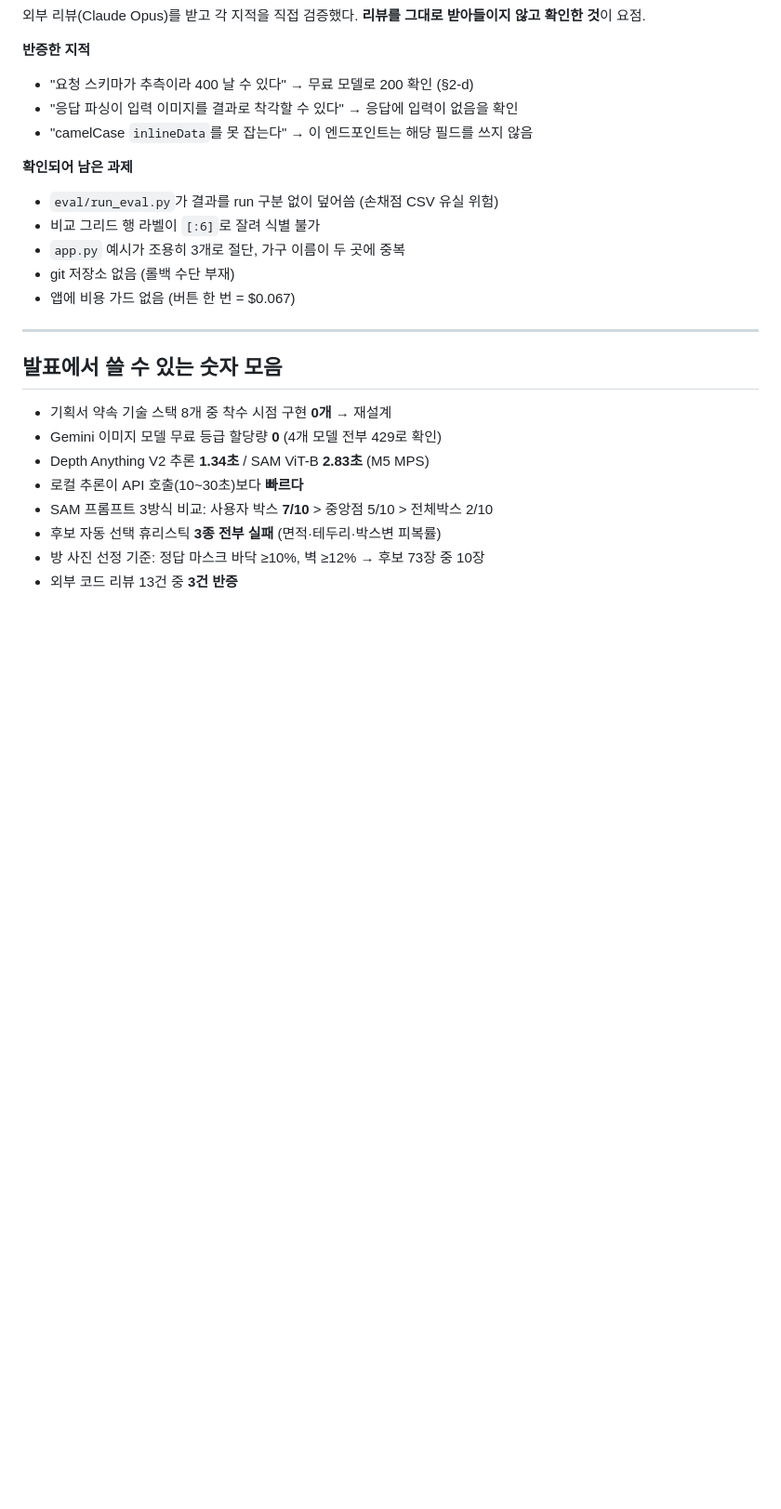
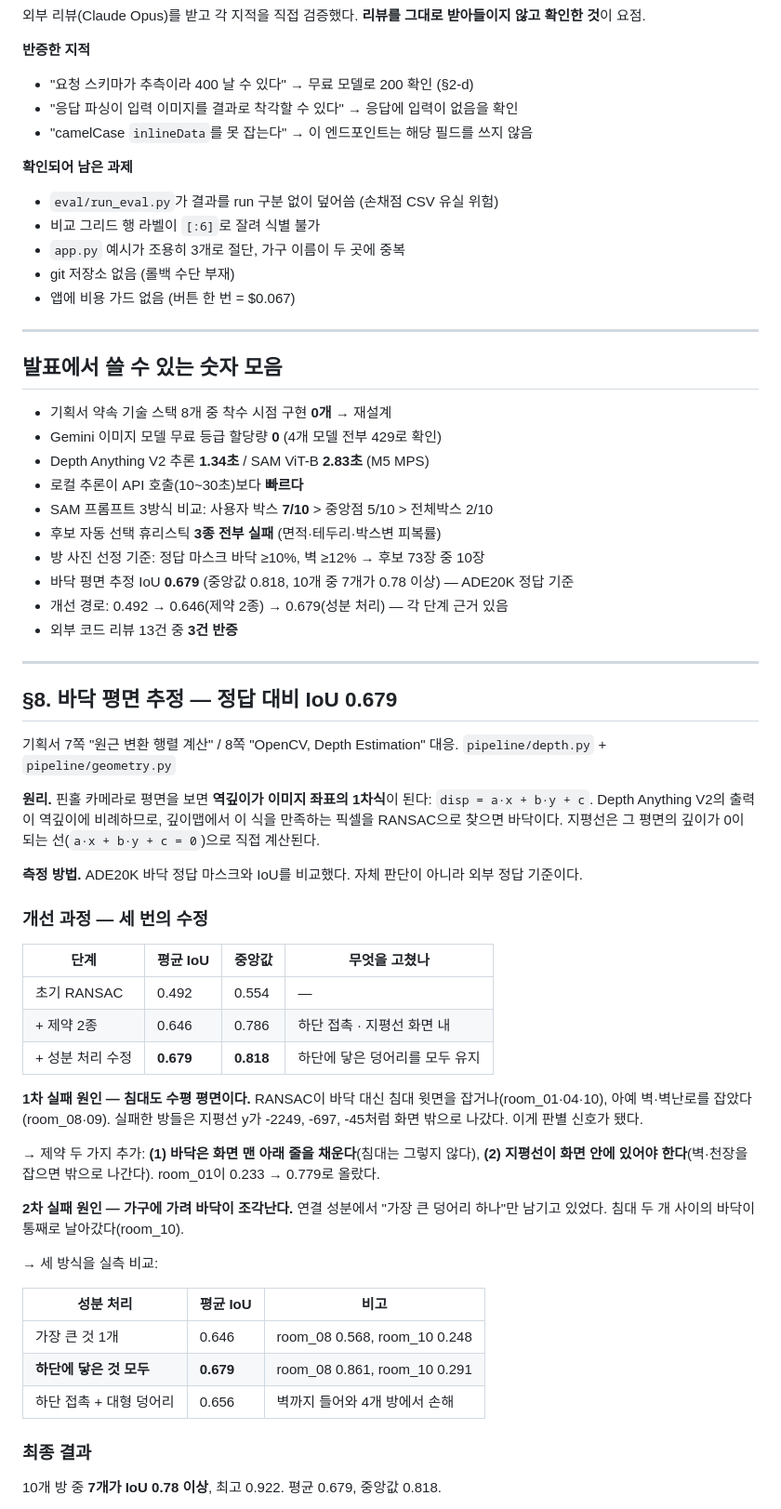
Before and after one commit to yourqxc/Capstone, a Markdown page: ai-interior/DEVLOG.md, the part around one of its changes. Shown at 93% size. Drawn GitHub-style; blank space fills up the shorter version.

```diff
--- a/ai-interior/DEVLOG.md
+++ b/ai-interior/DEVLOG.md
@@ -197,4 +197,51 @@ SAM 공식 데모도 같은 방식이다.
 - SAM 프롬프트 3방식 비교: 사용자 박스 **7/10** > 중앙점 5/10 > 전체박스 2/10
 - 후보 자동 선택 휴리스틱 **3종 전부 실패** (면적·테두리·박스변 피복률)
 - 방 사진 선정 기준: 정답 마스크 바닥 ≥10%, 벽 ≥12% → 후보 73장 중 10장
+- 바닥 평면 추정 IoU **0.679** (중앙값 0.818, 10개 중 7개가 0.78 이상) — ADE20K 정답 기준
+- 개선 경로: 0.492 → 0.646(제약 2종) → 0.679(성분 처리) — 각 단계 근거 있음
 - 외부 코드 리뷰 13건 중 **3건 반증**
+
+---
+
+## §8. 바닥 평면 추정 — 정답 대비 IoU 0.679
+
+기획서 7쪽 "원근 변환 행렬 계산" / 8쪽 "OpenCV, Depth Estimation" 대응.
+`pipeline/depth.py` + `pipeline/geometry.py`
+
+**원리.** 핀홀 카메라로 평면을 보면 **역깊이가 이미지 좌표의 1차식**이 된다: `disp = a·x + b·y + c`.
+Depth Anything V2의 출력이 역깊이에 비례하므로, 깊이맵에서 이 식을 만족하는 픽셀을 RANSAC으로 찾으면 바닥이다.
+지평선은 그 평면의 깊이가 0이 되는 선(`a·x + b·y + c = 0`)으로 직접 계산된다.
+
+**측정 방법.** ADE20K 바닥 정답 마스크와 IoU를 비교했다. 자체 판단이 아니라 외부 정답 기준이다.
+
+### 개선 과정 — 세 번의 수정
+
+| 단계 | 평균 IoU | 중앙값 | 무엇을 고쳤나 |
+|---|---|---|---|
+| 초기 RANSAC | 0.492 | 0.554 | — |
+| + 제약 2종 | 0.646 | 0.786 | 하단 접촉 · 지평선 화면 내 |
+| + 성분 처리 수정 | **0.679** | **0.818** | 하단에 닿은 덩어리를 모두 유지 |
+
+**1차 실패 원인 — 침대도 수평 평면이다.**
+RANSAC이 바닥 대신 침대 윗면을 잡거나(room_01·04·10), 아예 벽·벽난로를 잡았다(room_08·09).
+실패한 방들은 지평선 y가 -2249, -697, -45처럼 화면 밖으로 나갔다. 이게 판별 신호가 됐다.
+
+→ 제약 두 가지 추가: **(1) 바닥은 화면 맨 아래 줄을 채운다**(침대는 그렇지 않다),
+**(2) 지평선이 화면 안에 있어야 한다**(벽·천장을 잡으면 밖으로 나간다).
+room_01이 0.233 → 0.779로 올랐다.
+
+**2차 실패 원인 — 가구에 가려 바닥이 조각난다.**
+연결 성분에서 "가장 큰 덩어리 하나"만 남기고 있었다. 침대 두 개 사이의 바닥이 통째로 날아갔다(room_10).
+
+→ 세 방식을 실측 비교:
+
+| 성분 처리 | 평균 IoU | 비고 |
+|---|---|---|
+| 가장 큰 것 1개 | 0.646 | room_08 0.568, room_10 0.248 |
+| **하단에 닿은 것 모두** | **0.679** | room_08 0.861, room_10 0.291 |
+| 하단 접촉 + 대형 덩어리 | 0.656 | 벽까지 들어와 4개 방에서 손해 |
+
+### 최종 결과
+
+10개 방 중 **7개가 IoU 0.78 이상**, 최고 0.922. 평균 0.679, 중앙값 0.818.
+
```
Also changed, not shown: other parts of ai-interior/DEVLOG.md (+20 -0 lines), ai-interior/docs/evidence/07_바닥평면_남은실패.png (added), ai-interior/docs/evidence/07_바닥평면_실패유형.png (added), ai-interior/docs/evidence/07_바닥평면_추정결과.png (added), 3 other files.
